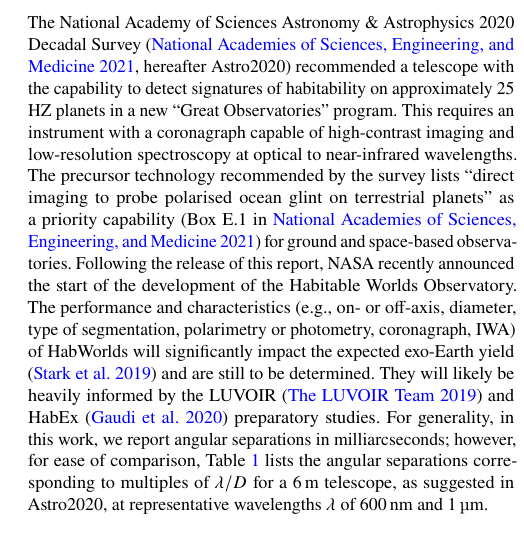
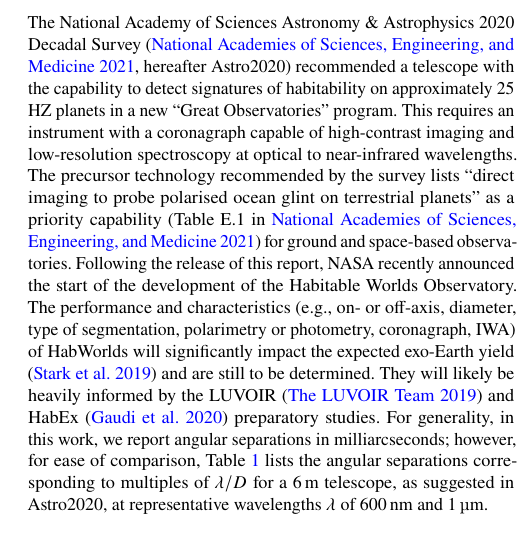
Before and after one commit to mkenworthy/HWObows, a LaTeX paper (src/tex/ms.tex): part of one column of page 3 of 8, cut so that both start at the same text. Compiled offline with pdfLaTeX; a LaTeX package or settings file that is missing is left out.

Commit message:
[showyourwork] overleaf sync

```diff
--- a/src/tex/ms.tex
+++ b/src/tex/ms.tex
@@ -299,7 +299,7 @@
 %
 This requires an instrument with a coronagraph capable of high-contrast imaging and low-resolution spectroscopy at optical to near-infrared wavelengths.
 %
-The precursor technology recommended by the survey lists \enquote{direct imaging to probe polarised ocean glint on terrestrial planets} as a priority capability \citep[Box E.1 in][]{decadal} for ground and space-based observatories.
+The precursor technology recommended by the survey lists \enquote{direct imaging to probe polarised ocean glint on terrestrial planets} as a priority capability \citep[Table E.1 in][]{decadal} for ground and space-based observatories.
 %
 Following the release of this report, NASA recently announced the start of the development of the Habitable Worlds Observatory.
 %
```
